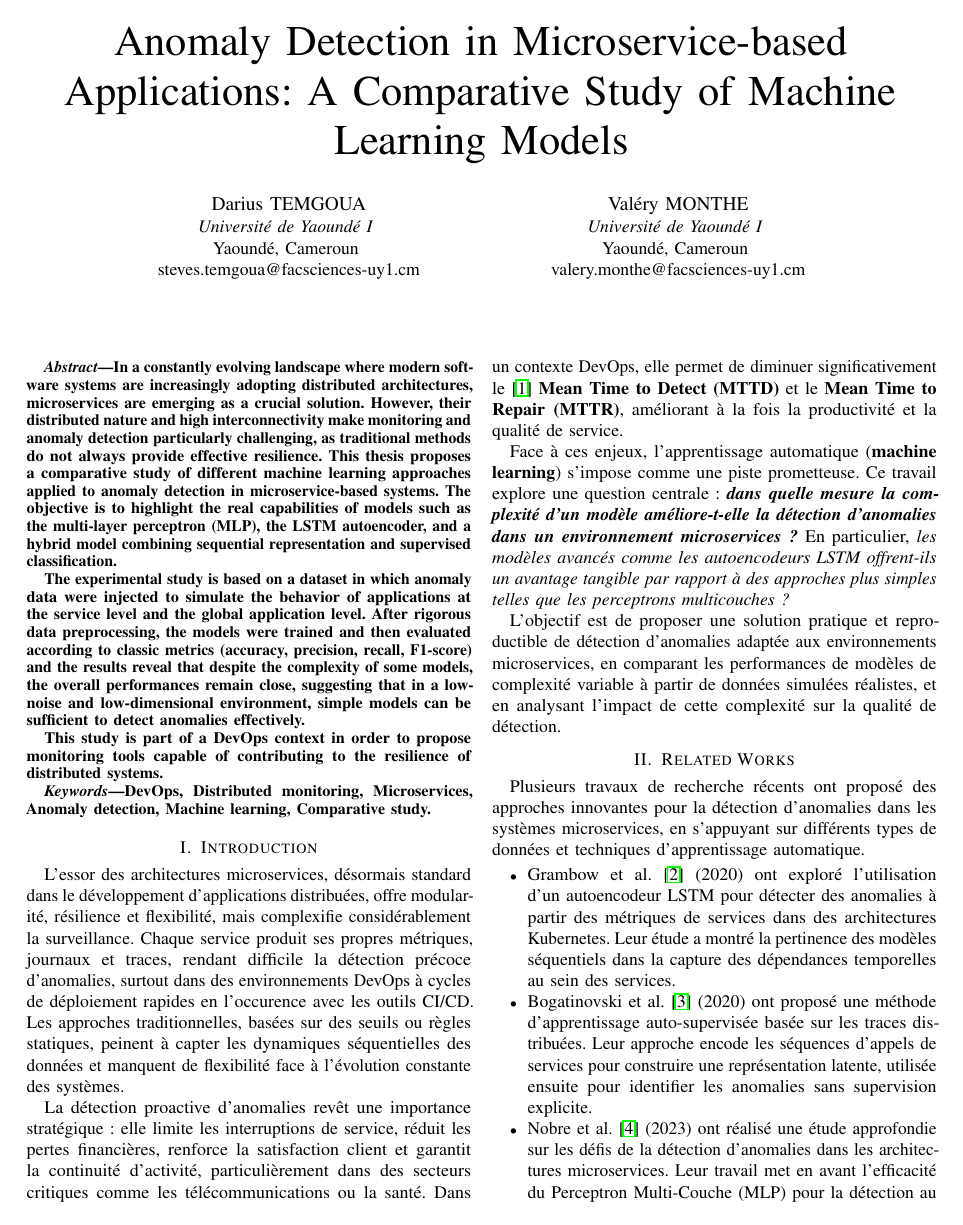
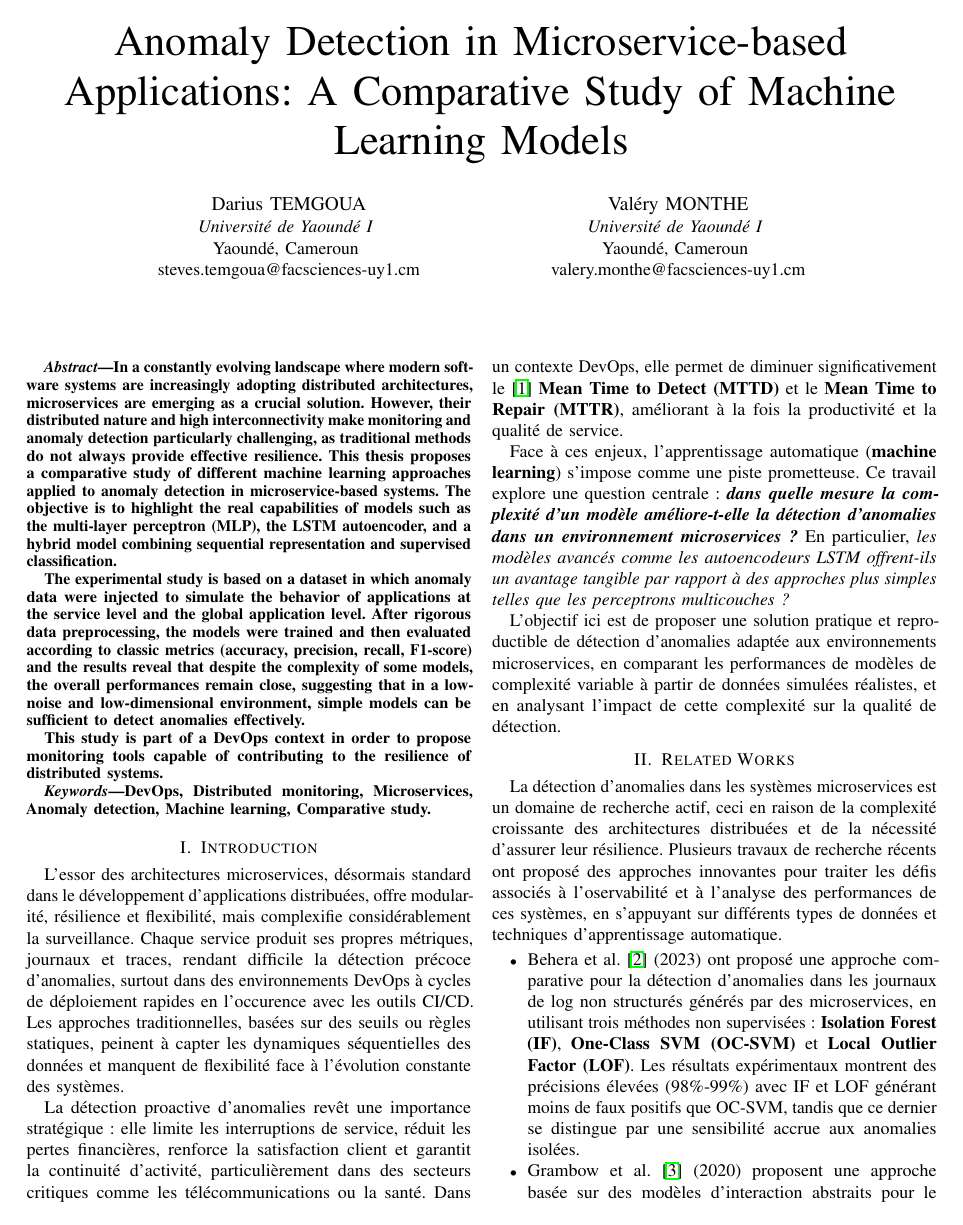
Before and after one commit to ds3128/thesis-and-paper-project, a LaTeX paper (Proposal_paper_Darius_TEMGOUA/anomalies detections in microservice based application.tex): page 1 of 7. Compiled offline with pdfLaTeX.

Commit message:
Updated article document

```diff
--- a/Proposal_paper_Darius_TEMGOUA/anomalies detections in microservice based application.tex
+++ b/Proposal_paper_Darius_TEMGOUA/anomalies detections in microservice based application.tex
@@ -72,16 +72,18 @@ La détection proactive d’anomalies revêt une importance stratégique : elle
 
 Face à ces enjeux, l’apprentissage automatique (\textbf{machine learning}) s’impose comme une piste prometteuse. Ce travail explore une question centrale : \textbf{\textit{dans quelle mesure la complexité d’un modèle améliore-t-elle la détection d’anomalies dans un environnement microservices ?}} En particulier, \textit{les modèles avancés comme les autoencodeurs LSTM offrent-ils un avantage tangible par rapport à des approches plus simples telles que les perceptrons multicouches ?}
 
-L’objectif est de proposer une solution pratique et reproductible de détection d’anomalies adaptée aux environnements microservices, en comparant les performances de modèles de complexité variable à partir de données simulées réalistes, et en analysant l’impact de cette complexité sur la qualité de détection.
+L’objectif ici est de proposer une solution pratique et reproductible de détection d’anomalies adaptée aux environnements microservices, en comparant les performances de modèles de complexité variable à partir de données simulées réalistes, et en analysant l’impact de cette complexité sur la qualité de détection.
 
 % ===========================
 % RELATED WORKS
 % ===========================
 \section{Related Works}
-Plusieurs travaux de recherche récents ont proposé des approches innovantes pour la détection d’anomalies dans les systèmes microservices, en s’appuyant sur différents types de données et techniques d’apprentissage automatique.
+La détection d’anomalies dans les systèmes microservices est un domaine de recherche actif, ceci en raison de la complexité croissante des architectures distribuées et de la nécessité d’assurer leur résilience.
+Plusieurs travaux de recherche récents ont proposé des approches innovantes pour traiter les défis associés à l'oservabilité et à l'analyse des performances de ces systèmes, en s’appuyant sur différents types de données et techniques d’apprentissage automatique.
 
 \begin{itemize}
-\item Grambow et al. \cite{grambow2020} (2020) ont exploré l’utilisation d’un autoencodeur LSTM pour détecter des anomalies à partir des métriques de services dans des architectures Kubernetes. Leur étude a montré la pertinence des modèles séquentiels dans la capture des dépendances temporelles au sein des services.
+\item Behera et al. \cite{behera2023_model_of_anomalie} (2023) ont proposé une approche comparative pour la détection d'anomalies dans les journaux de log non structurés générés par des microservices, en utilisant trois méthodes non supervisées : \textbf{Isolation Forest (IF)}, \textbf{One-Class SVM (OC-SVM)} et \textbf{Local Outlier Factor (LOF)}. Les résultats expérimentaux montrent des précisions élevées (98\%-99\%) avec IF et LOF générant moins de faux positifs que OC-SVM, tandis que ce dernier se distingue par une sensibilité accrue aux anomalies isolées.
+\item Grambow et al. \cite{grambow2020} (2020) proposent une approche basée sur des modèles d'interaction abstraits pour le benchmarking des microservices, soulignant l'importance de la représentation des interactions au sein des systèmes distribués. Cependant, peu d'études exploitent les traces pour la détection d'anomalies de manière efficace. Certaines approches, comme celles de Wang et al. (2019), se concentrent sur la comparaison de traces pour détecter des anomalies, mais peuvent s'avérer coûteuses en termes de calcul et moins adaptées à des scénarios en temps réel.
 
 \item Bogatinovski et al. \cite{bogatinovski2020} (2020) ont proposé une méthode d’apprentissage auto-supervisée basée sur les traces distribuées. Leur approche encode les séquences d’appels de services pour construire une représentation latente, utilisée ensuite pour identifier les anomalies sans supervision explicite.
 
```
Also changed, not shown: Proposal_paper_Darius_TEMGOUA/anomalies detections in microservice based application.bbl, Proposal_paper_Darius_TEMGOUA/anomalies detections in microservice based application.pdf, 5 other files.
